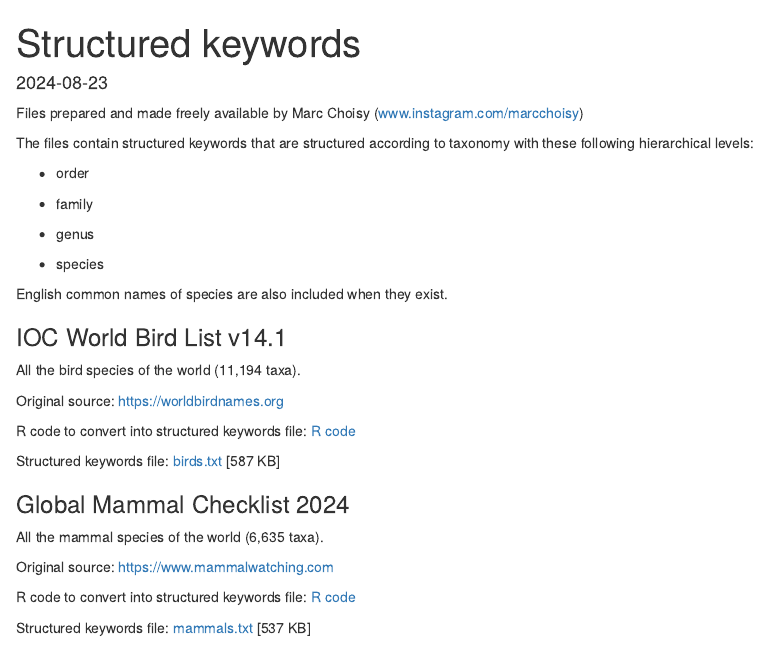
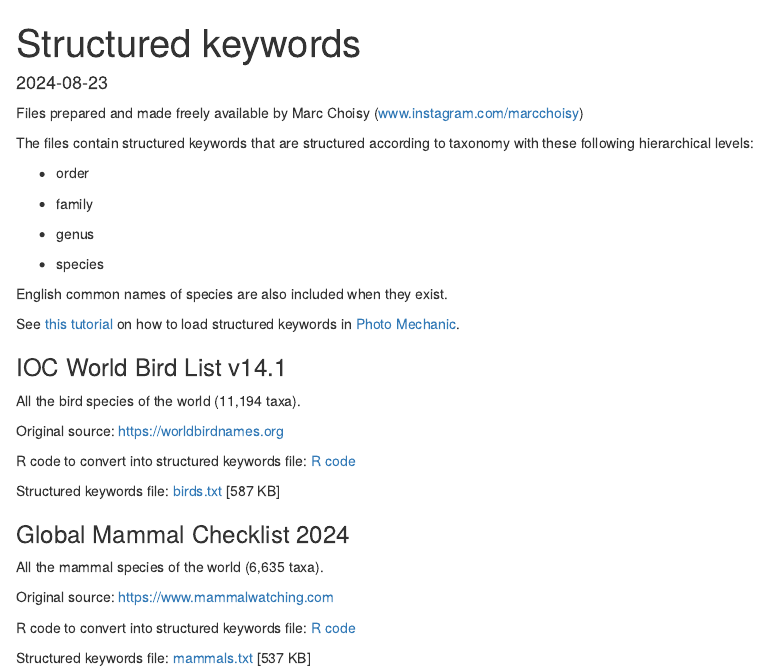
Before and after one commit to choisy/life_structured_keywords, an R Markdown document (index.Rmd): the page in a window 1100 px wide, from its top. The pictures show the output file index.html that the author committed with the source, opened offline.

Commit message:
Add link to YouTube tutorial and Photo Mechanic

```diff
--- a/index.Rmd
+++ b/index.Rmd
@@ -23,6 +23,8 @@ these following hierarchical levels:
 
 English common names of species are also included when they exist.
 
+See [this tutorial](https://youtu.be/PPiVhkbK_5Q?si=WvrxoGaQuXavdinS) on how to load structured keywords in [Photo Mechanic](https://home.camerabits.com).
+
 ### IOC World Bird List v14.1
 
 All the bird species of the world (11,194 taxa).
```
Also changed, not shown: index.html.
